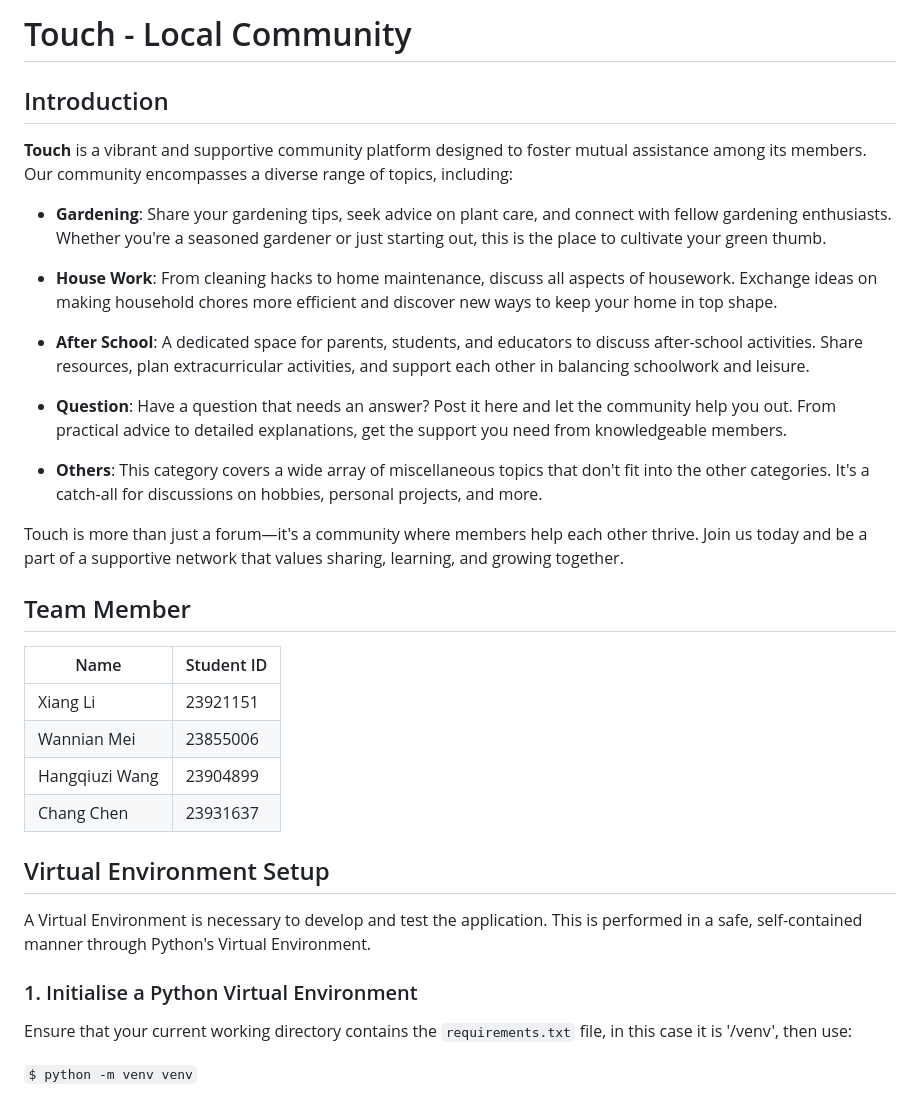
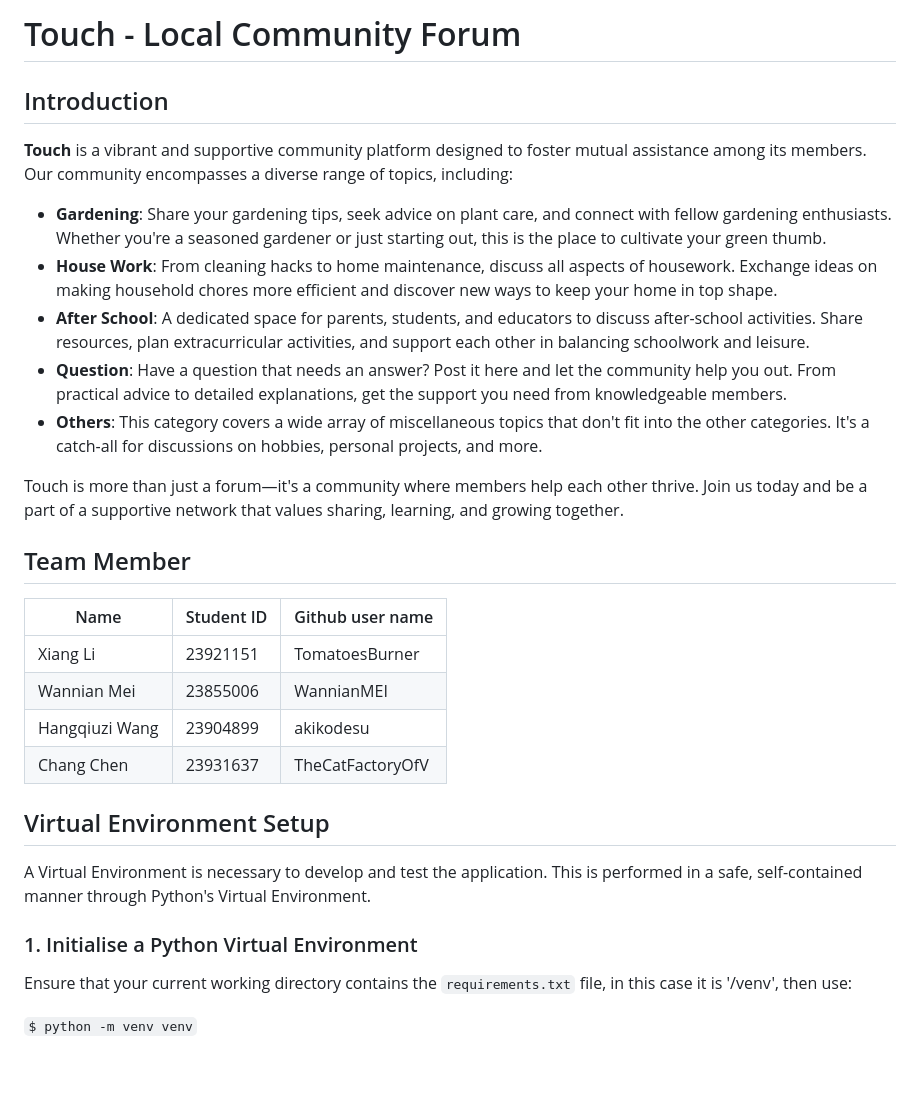
Before and after one commit to TomatoesBurner/Agile-Web-Community-Forum, a Markdown page: README.md, the part around one of its changes. GitHub-like rendering; blank space fills up the shorter version.

```diff
--- a/README.md
+++ b/README.md
@@ -1,37 +1,33 @@
-# Touch - Local Community
+
+# Touch - Local Community Forum
+
 ## Introduction
 
 **Touch** is a vibrant and supportive community platform designed to foster mutual assistance among its members. Our community encompasses a diverse range of topics, including:
 
-* **Gardening**: Share your gardening tips, seek advice on plant care, and connect with fellow gardening enthusiasts. Whether you're a seasoned gardener or just starting out, this is the place to cultivate your green thumb.
-
-* **House Work**: From cleaning hacks to home maintenance, discuss all aspects of housework. Exchange ideas on making household chores more efficient and discover new ways to keep your home in top shape.
-
-* **After School**: A dedicated space for parents, students, and educators to discuss after-school activities. Share resources, plan extracurricular activities, and support each other in balancing schoolwork and leisure.
-
-* **Question**: Have a question that needs an answer? Post it here and let the community help you out. From practical advice to detailed explanations, get the support you need from knowledgeable members.
-
-* **Others**: This category covers a wide array of miscellaneous topics that don't fit into the other categories. It's a catch-all for discussions on hobbies, personal projects, and more.
+- **Gardening**: Share your gardening tips, seek advice on plant care, and connect with fellow gardening enthusiasts. Whether you're a seasoned gardener or just starting out, this is the place to cultivate your green thumb.
+- **House Work**: From cleaning hacks to home maintenance, discuss all aspects of housework. Exchange ideas on making household chores more efficient and discover new ways to keep your home in top shape.
+- **After School**: A dedicated space for parents, students, and educators to discuss after-school activities. Share resources, plan extracurricular activities, and support each other in balancing schoolwork and leisure.
+- **Question**: Have a question that needs an answer? Post it here and let the community help you out. From practical advice to detailed explanations, get the support you need from knowledgeable members.
+- **Others**: This category covers a wide array of miscellaneous topics that don't fit into the other categories. It's a catch-all for discussions on hobbies, personal projects, and more.
 
 Touch is more than just a forum—it's a community where members help each other thrive. Join us today and be a part of a supportive network that values sharing, learning, and growing together.
 
-
 ## Team Member
 
-|  Name   | Student ID |
-|  ----  |------------|
-| Xiang Li  | 23921151   |
-| Wannian Mei  | 23855006        |
-| Hangqiuzi Wang | 23904899        |
-| Chang Chen  | 23931637        |
+| Name | Student ID | Github user name |
+| --- | --- |------------------|
+| Xiang Li | 23921151 | TomatoesBurner   |
+| Wannian Mei | 23855006 | WannianMEI       |
+| Hangqiuzi Wang | 23904899 | akikodesu        |
+| Chang Chen | 23931637 | TheCatFactoryOfV |
 
 ## Virtual Environment Setup
 
-A Virtual Environment is necessary to develop and test the application. This is
-performed in a safe, self-contained manner through Python's Virtual
-Environment.
+A Virtual Environment is necessary to develop and test the application. This is performed in a safe, self-contained manner through Python's Virtual Environment.
 
 ### 1. Initialise a Python Virtual Environment
+
 Ensure that your current working directory contains the `requirements.txt`
 file, in this case it is '/venv', then use:
 
```
Also changed, not shown: other parts of README.md (+34 -24 lines).
